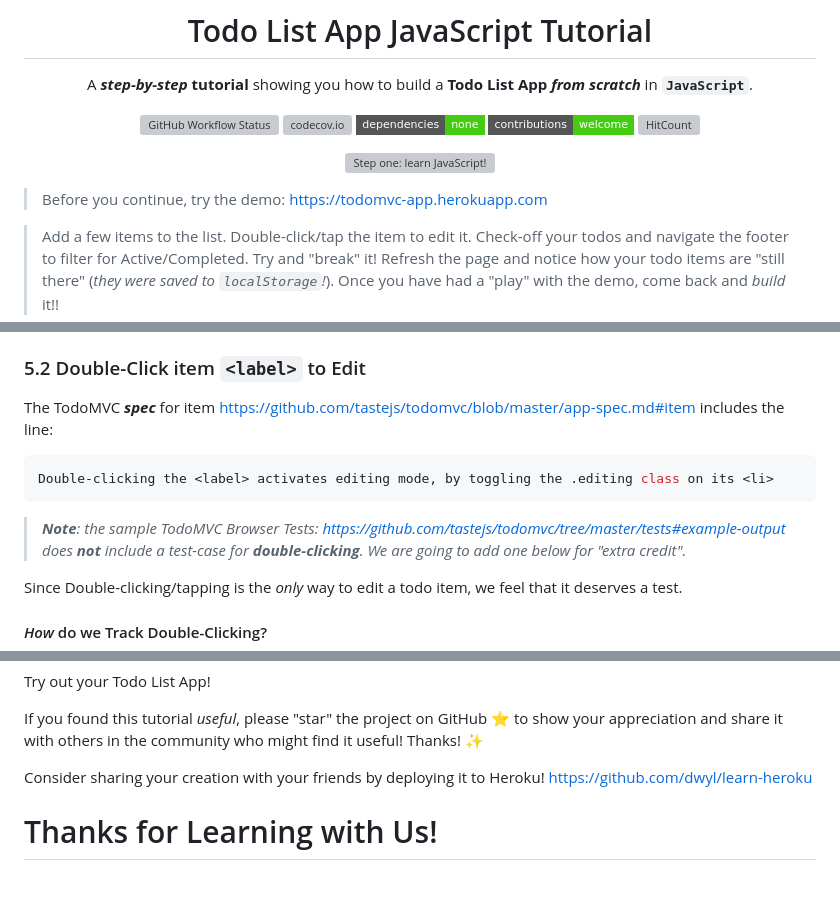
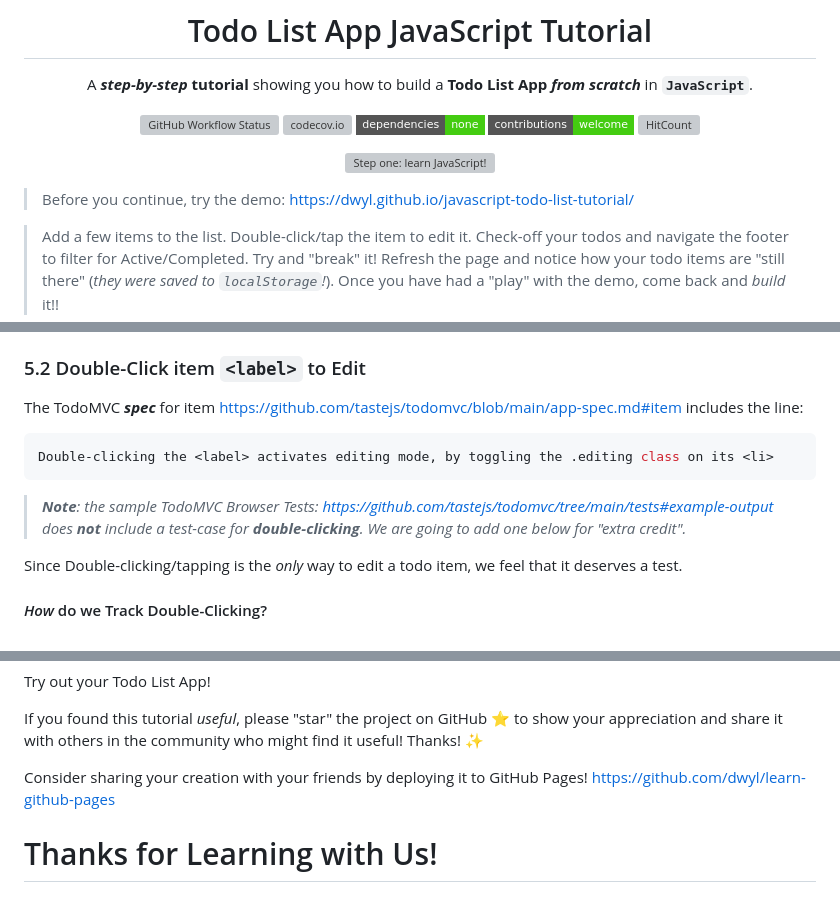
Before and after one commit to dwyl/javascript-todo-list-tutorial, a Markdown page: README.md, 3 parts joined by grey strips. GitHub-like rendering; badges without logos; grey boxes are pictures that could not be loaded.

Commit message:
replace Heroku with GitHub pages #51

````diff
--- a/README.md
+++ b/README.md
@@ -11,9 +11,9 @@ build a **Todo List App _from scratch_** in **`JavaScript`**.
 [![contributions welcome](https://img.shields.io/badge/contributions-welcome-brightgreen.svg?style=flat-square)](https://github.com/dwyl/javascript-todo-list-tutorial/issues)
 [![HitCount](https://hits.dwyl.com/dwyl/todo-list-javascript-tutorial.svg)](https://hits.dwyl.com/dwyl/javascript-todo-list-tutorial)
-<!-- uncomment when service is working ... [![Inline docs](http://inch-ci.org/github/dwyl/javascript-todo-list-tutorial.svg?branch=master&style=flat-square)](http://inch-ci.org/github/dwyl/javascript-todo-list-tutorial) -->
-
-
-<a href="https://todomvc-app.herokuapp.com"
+<!-- uncomment when service is working ... [![Inline docs](http://inch-ci.org/github/dwyl/javascript-todo-list-tutorial.svg?branch=main&style=flat-square)](http://inch-ci.org/github/dwyl/javascript-todo-list-tutorial) -->
+
+
+<a href="https://dwyl.github.io/javascript-todo-list-tutorial/"
  alt="Try the Demo on Heroku!">
   <img src="https://user-images.githubusercontent.com/194400/45237254-10d5e980-b2d6-11e8-8281-b95452bde519.gif"
   alt="Step one: learn JavaScript!">
@@ -21,7 +21,7 @@ build a **Todo List App _from scratch_** in **`JavaScript`**.
 
 </div>
 
-> Before you continue, try the demo: https://todomvc-app.herokuapp.com <br />
+> Before you continue, try the demo: https://dwyl.github.io/javascript-todo-list-tutorial/ <br />
 
 > Add a few items to the list. Double-click/tap the item to edit it.
 Check-off your todos and navigate the footer to filter for Active/Completed.
@@ -2283,7 +2283,7 @@ which will handle the "double-click" event and set `model.editing`.
 ### 5.2 Double-Click item `<label>` to Edit
 
 The TodoMVC ***spec*** for item
-https://github.com/tastejs/todomvc/blob/master/app-spec.md#item
+https://github.com/tastejs/todomvc/blob/main/app-spec.md#item
 includes the line:
 
 ```sh
@@ -2291,7 +2291,7 @@ Double-clicking the <label> activates editing mode, by toggling the .editing cla
 ```
 
 > _**Note**: the sample TodoMVC Browser Tests:
-https://github.com/tastejs/todomvc/tree/master/tests#example-output
+https://github.com/tastejs/todomvc/tree/main/tests#example-output
 does **not** include a test-case for **double-clicking**.
 We are going to add one below for "extra credit"._
 
@@ -3222,8 +3222,8 @@ please "star" the project on GitHub ⭐️ to show your appreciation
 and share it with others in the community who might find it useful! Thanks! ✨
 
 Consider sharing your creation with your friends
-by deploying it to Heroku!
-https://github.com/dwyl/learn-heroku
+by deploying it to GitHub Pages!
+https://github.com/dwyl/learn-github-pages
 
 
 # Thanks for Learning with Us!
````
Also changed, not shown: other parts of README.md (+14 -14 lines).
